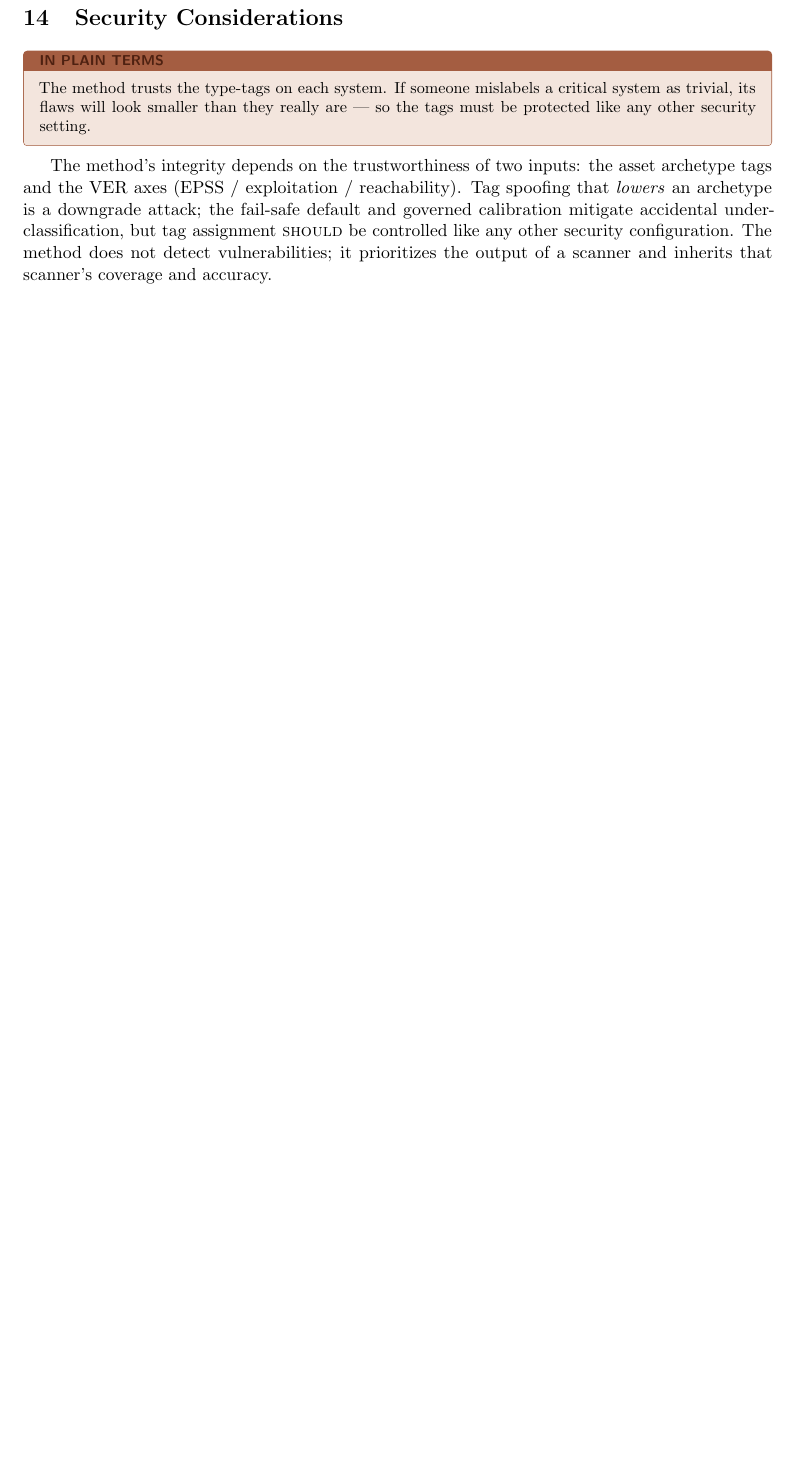
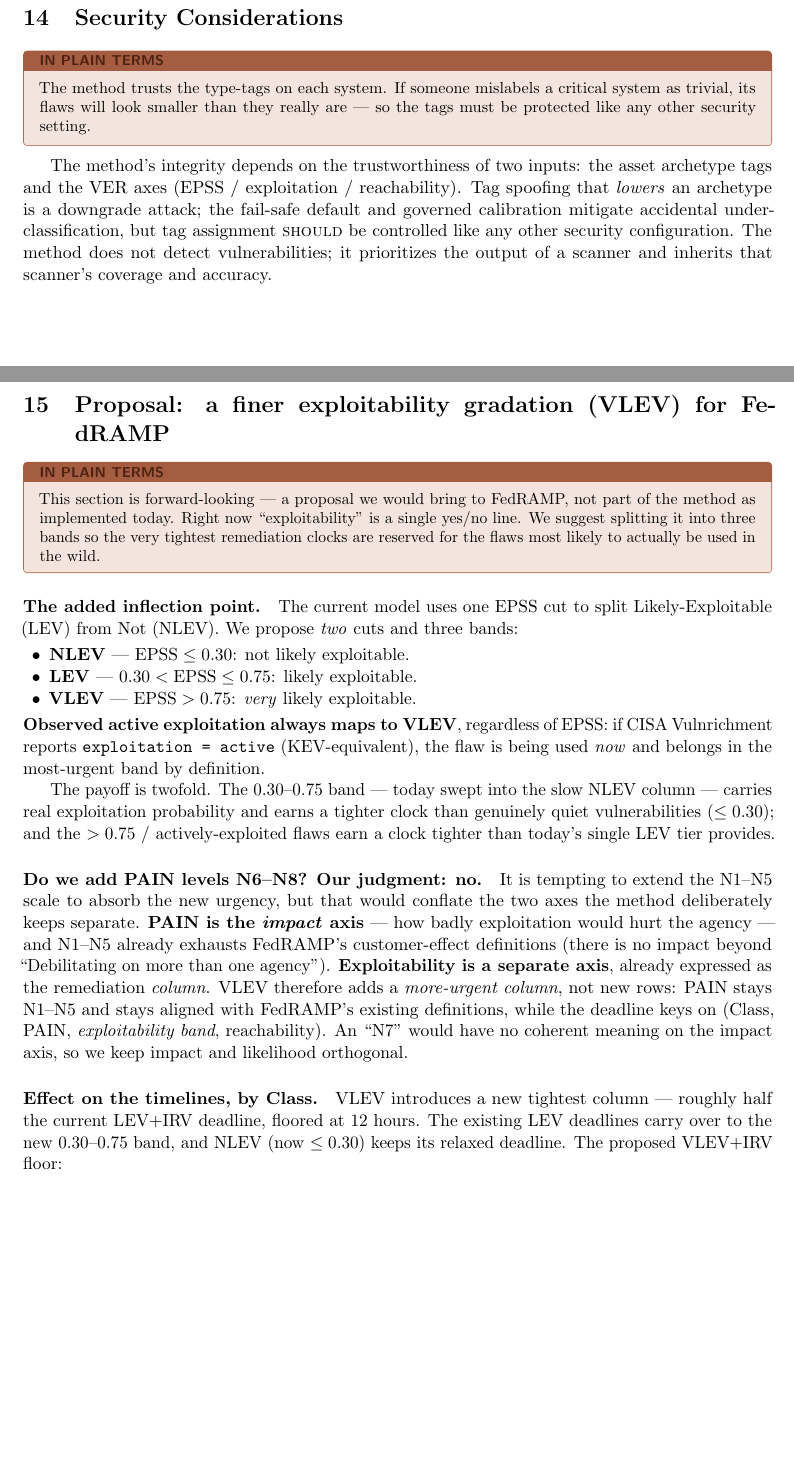
Before and after one commit to stackArmor/trivy-plugin-vdr, a LaTeX paper (docs/whitepaper/vdr-pain-cvss.tex): part of page 11 of 14 before the commit and two parts of pages 11 and 12 of 16 after it, the two joined at a grey line, cut so that both start at the same text, the shorter picture padded with empty space. Compiled offline with pdfLaTeX.

Commit message:
docs(whitepaper): add FedRAMP proposal — finer exploitability gradation (VLEV)
New forward-looking section proposing three exploitability bands (NLEV <=0.30,
LEV 0.30-0.75, VLEV >0.75; active exploitation always VLEV) with a new tightest
remediation column. Judgment call: keep PAIN at N1-N5 (impact axis) rather than
adding N6-N8 — exploitability is a separate axis expressed as the remediation
column. Includes a proposed VLEV+IRV-by-Class timeline table.

```diff
--- a/docs/whitepaper/vdr-pain-cvss.tex
+++ b/docs/whitepaper/vdr-pain-cvss.tex
@@ -672,3 +672,44 @@ governed calibration mitigate accidental under-classification, but tag assignmen
 not detect vulnerabilities; it prioritizes the output of a scanner and inherits that
 scanner's coverage and accuracy.
 
+\section{Proposal: a finer exploitability gradation (VLEV) for FedRAMP}
+\label{sec:proposal}
+\begin{plain}
+This section is forward-looking --- a proposal we would bring to FedRAMP, not part of
+the method as implemented today. Right now ``exploitability'' is a single yes/no
+line. We suggest splitting it into three bands so the very tightest remediation
+clocks are reserved for the flaws most likely to actually be used in the wild.
+\end{plain}
+
+\paragraph{The added inflection point.} The current model uses one EPSS cut to split
+Likely-Exploitable (LEV) from Not (NLEV). We propose \emph{two} cuts and three bands:
+\begin{itemize}[leftmargin=1.5em,nosep,topsep=3pt]
+\item \textbf{NLEV} --- $\text{EPSS} \le 0.30$: not likely exploitable.
+\item \textbf{LEV} --- $0.30 < \text{EPSS} \le 0.75$: likely exploitable.
+\item \textbf{VLEV} --- $\text{EPSS} > 0.75$: \emph{very} likely exploitable.
+\end{itemize}
+\textbf{Observed active exploitation always maps to VLEV}, regardless of EPSS: if
+CISA Vulnrichment reports \code{exploitation = active} (KEV-equivalent), the flaw is
+being used \emph{now} and belongs in the most-urgent band by definition.
+
+The payoff is twofold. The $0.30$--$0.75$ band --- today swept into the slow NLEV
+column --- carries real exploitation probability and earns a tighter clock than
+genuinely quiet vulnerabilities ($\le 0.30$); and the $>0.75$ / actively-exploited
+flaws earn a clock tighter than today's single LEV tier provides.
+
+\paragraph{Do we add PAIN levels N6--N8? Our judgment: no.} It is tempting to extend
+the N1--N5 scale to absorb the new urgency, but that would conflate the two axes the
+method deliberately keeps separate. \textbf{PAIN is the \emph{impact} axis} --- how
+badly exploitation would hurt the agency --- and N1--N5 already exhausts FedRAMP's
+customer-effect definitions (there is no impact beyond ``Debilitating on more than
+one agency''). \textbf{Exploitability is a separate axis}, already expressed as the
+remediation \emph{column}. VLEV therefore adds a \emph{more-urgent column}, not new
+rows: PAIN stays N1--N5 and stays aligned with FedRAMP's existing definitions, while
+the deadline keys on (Class, PAIN, \emph{exploitability band}, reachability). An
+``N7'' would have no coherent meaning on the impact axis, so we keep impact and
+likelihood orthogonal.
+
+\paragraph{Effect on the timelines, by Class.} VLEV introduces a new tightest column
+--- roughly half the current LEV+IRV deadline, floored at 12 hours. The existing LEV
+deadlines carry over to the new $0.30$--$0.75$ band, and NLEV (now $\le 0.30$) keeps
+its relaxed deadline. The proposed VLEV+IRV floor:
@@ -674,0 +737 @@ scanner's coverage and accuracy.
+\end{table}
```
Also changed, not shown: docs/whitepaper/vdr-pain-cvss.pdf, docs/whitepaper/vdr-pain-cvss.tex (29 more changed lines).
